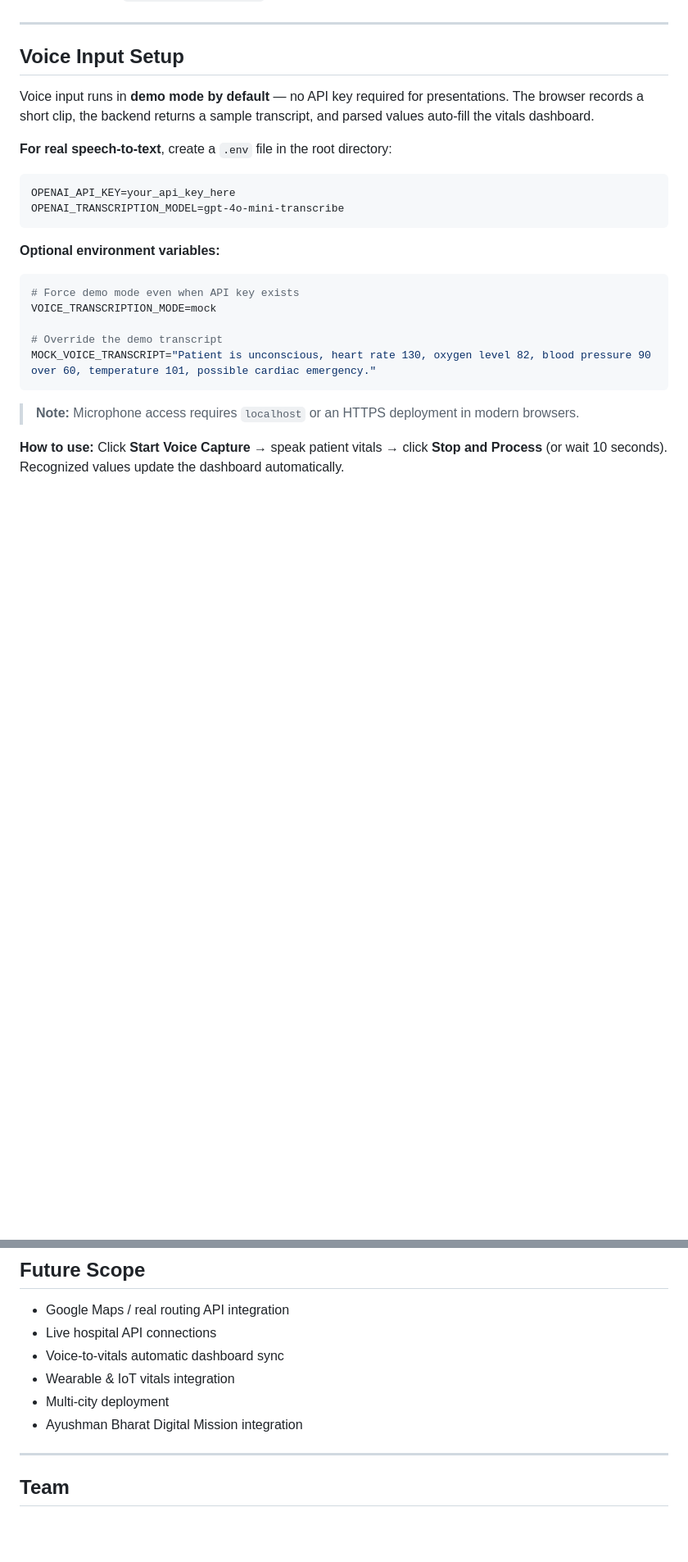
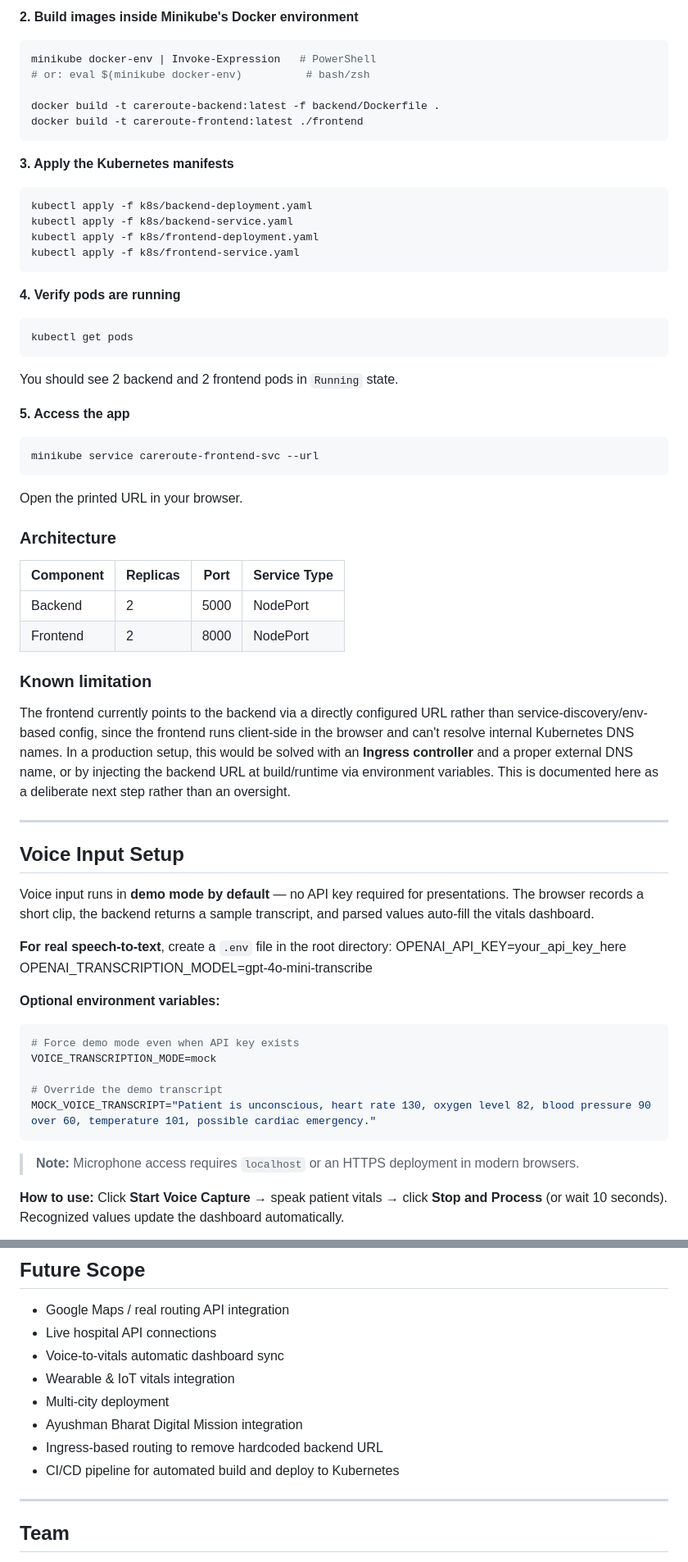
Before and after one commit to ridhima-2412/Careroute, a Markdown page: README.md, 2 parts joined by grey strips. Shown at 82% size. Rendered like a GitHub page; blank space fills up the shorter version.

````diff
--- a/README.md
+++ b/README.md
@@ -91,3 +129,42 @@ Frontend runs at: `http://localhost:8000`
+**2. Build images inside Minikube's Docker environment**
+```bash
+minikube docker-env | Invoke-Expression   # PowerShell
+# or: eval $(minikube docker-env)          # bash/zsh
+
+docker build -t careroute-backend:latest -f backend/Dockerfile .
+docker build -t careroute-frontend:latest ./frontend
+```
+
+**3. Apply the Kubernetes manifests**
+```bash
+kubectl apply -f k8s/backend-deployment.yaml
+kubectl apply -f k8s/backend-service.yaml
+kubectl apply -f k8s/frontend-deployment.yaml
+kubectl apply -f k8s/frontend-service.yaml
+```
+
+**4. Verify pods are running**
+```bash
+kubectl get pods
+```
+You should see 2 backend and 2 frontend pods in `Running` state.
+
+**5. Access the app**
+```bash
+minikube service careroute-frontend-svc --url
+```
+Open the printed URL in your browser.
+
+### Architecture
+
+| Component | Replicas | Port | Service Type |
+|-----------|----------|------|---------------|
+| Backend   | 2        | 5000 | NodePort |
+| Frontend  | 2        | 8000 | NodePort |
+
+### Known limitation
+
+The frontend currently points to the backend via a directly configured URL rather than service-discovery/env-based config, since the frontend runs client-side in the browser and can't resolve internal Kubernetes DNS names. In a production setup, this would be solved with an **Ingress controller** and a proper external DNS name, or by injecting the backend URL at build/runtime via environment variables. This is documented here as a deliberate next step rather than an oversight.
 
 ---
 
@@ -96,10 +173,8 @@ Frontend runs at: `http://localhost:8000`
 Voice input runs in **demo mode by default** — no API key required for presentations. The browser records a short clip, the backend returns a sample transcript, and parsed values auto-fill the vitals dashboard.
 
 **For real speech-to-text**, create a `.env` file in the root directory:
-```
 OPENAI_API_KEY=your_api_key_here
 OPENAI_TRANSCRIPTION_MODEL=gpt-4o-mini-transcribe
-```
 
 **Optional environment variables:**
 ```bash
@@ -184,6 +257,8 @@ Restart the backend after updating the file.
 - Wearable & IoT vitals integration
 - Multi-city deployment
 - Ayushman Bharat Digital Mission integration
+- Ingress-based routing to remove hardcoded backend URL
+- CI/CD pipeline for automated build and deploy to Kubernetes
 
 ---
 
````
Also changed, not shown: other parts of README.md (+46 -10 lines).
